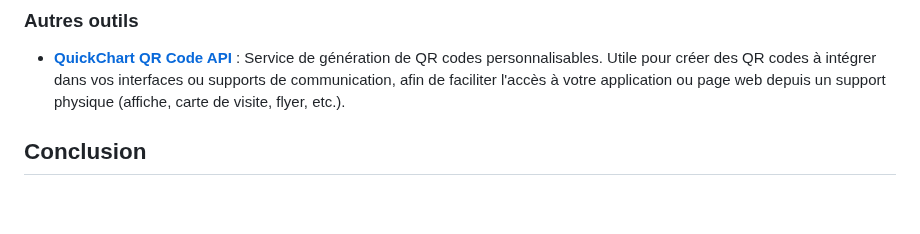
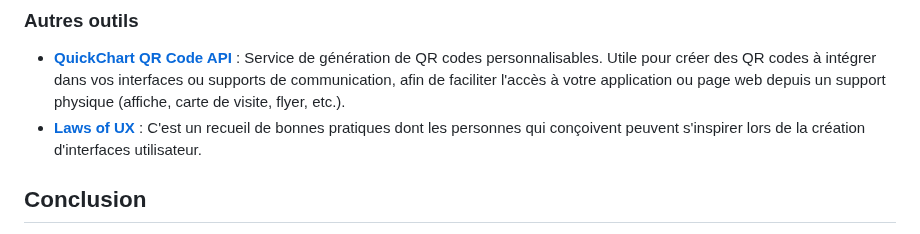
Before and after one commit to heig-vd-mvp-course/heig-vd-mvp-course, a Markdown page: 01-contenus-du-cours/10-realiser-des-interfaces-ergonomiques/README.md, the part around the change. Rendered like a GitHub page; blank space fills up the shorter version.

Commit message:
Améliorer la séance 10 (#102)

```diff
--- a/01-contenus-du-cours/10-realiser-des-interfaces-ergonomiques/README.md
+++ b/01-contenus-du-cours/10-realiser-des-interfaces-ergonomiques/README.md
@@ -401,6 +401,9 @@ disposition. En voici une sélection :
   codes à intégrer dans vos interfaces ou supports de communication, afin de
   faciliter l'accès à votre application ou page web depuis un support physique
   (affiche, carte de visite, flyer, etc.).
+- [**Laws of UX**](https://lawsofux.com/) : C'est un recueil de bonnes pratiques
+  dont les personnes qui conçoivent peuvent s'inspirer lors de la création
+  d'interfaces utilisateur.
 
 ## Conclusion
 
```
Also changed, not shown: 01-contenus-du-cours/10-realiser-des-interfaces-ergonomiques/PRESENTATION.md (+1 -0 lines).
